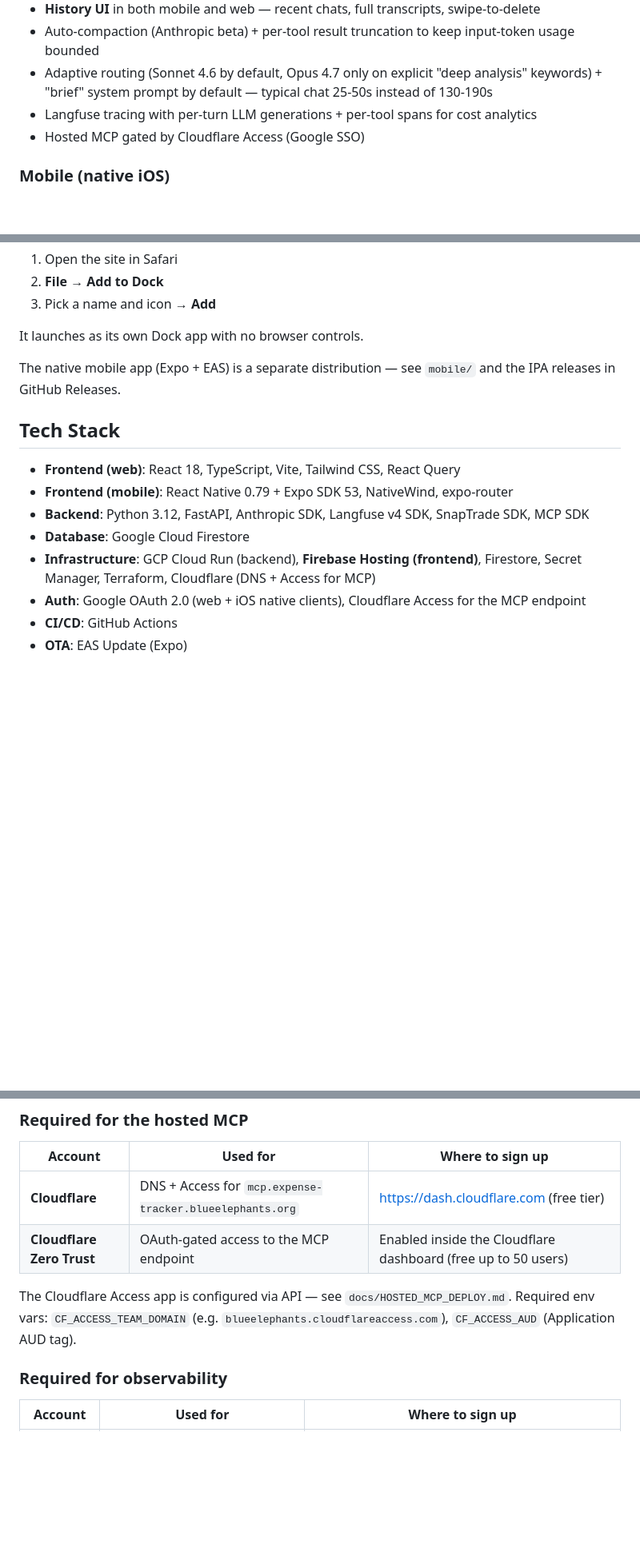
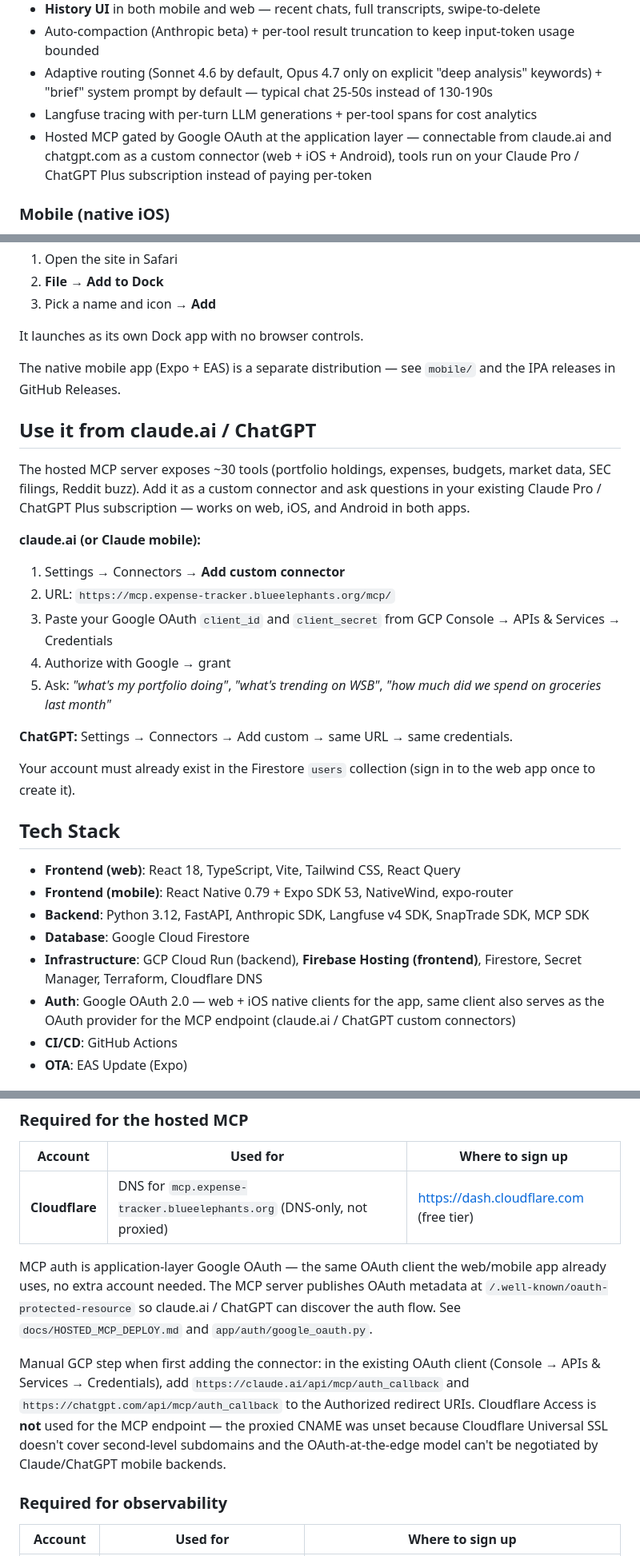
Before and after one commit to dhishan/family-expense-tracker, a Markdown page: README.md, 3 parts joined by grey strips. Shown at 80% size. Drawn GitHub-style; blank space fills up the shorter version.

Commit message:
docs(readme): connector setup for claude.ai / ChatGPT + drop CF Access
- New "Use it from claude.ai / ChatGPT" section: step-by-step add-custom-connector flow.
- AI chat blurb now mentions Google OAuth on MCP and subscription-token model.
- "Required for the hosted MCP" no longer lists Cloudflare Access — the gate is application-layer OAuth via the existing Google client.
- Tech Stack: Cloudflare is DNS-only; auth bullet reflects that the same Google OAuth client serves the app and the MCP endpoint.

Co-Authored-By: Claude Opus 4.7 <noreply@anthropic.com>

```diff
--- a/README.md
+++ b/README.md
@@ -24,7 +24,7 @@ A family expense tracking application with brokerage portfolio integration and a
 - Auto-compaction (Anthropic beta) + per-tool result truncation to keep input-token usage bounded
 - Adaptive routing (Sonnet 4.6 by default, Opus 4.7 only on explicit "deep analysis" keywords) + "brief" system prompt by default — typical chat 25-50s instead of 130-190s
 - Langfuse tracing with per-turn LLM generations + per-tool spans for cost analytics
-- Hosted MCP gated by Cloudflare Access (Google SSO)
+- Hosted MCP gated by Google OAuth at the application layer — connectable from claude.ai and chatgpt.com as a custom connector (web + iOS + Android), tools run on your Claude Pro / ChatGPT Plus subscription instead of paying per-token
 
 ### Mobile (native iOS)
 - React Native + Expo (SDK 53) app sharing the same backend
@@ -53,14 +53,30 @@ It launches as its own Dock app with no browser controls.
 
 The native mobile app (Expo + EAS) is a separate distribution — see `mobile/` and the IPA releases in GitHub Releases.
 
+## Use it from claude.ai / ChatGPT
+
+The hosted MCP server exposes ~30 tools (portfolio holdings, expenses, budgets, market data, SEC filings, Reddit buzz). Add it as a custom connector and ask questions in your existing Claude Pro / ChatGPT Plus subscription — works on web, iOS, and Android in both apps.
+
+**claude.ai (or Claude mobile):**
+1. Settings → Connectors → **Add custom connector**
+2. URL: `https://mcp.expense-tracker.blueelephants.org/mcp/`
+3. Paste your Google OAuth `client_id` and `client_secret` from GCP Console → APIs & Services → Credentials
+4. Authorize with Google → grant
+5. Ask: *"what's my portfolio doing"*, *"what's trending on WSB"*, *"how much did we spend on groceries last month"*
+
+**ChatGPT:**
+Settings → Connectors → Add custom → same URL → same credentials.
+
+Your account must already exist in the Firestore `users` collection (sign in to the web app once to create it).
+
 ## Tech Stack
 
 - **Frontend (web)**: React 18, TypeScript, Vite, Tailwind CSS, React Query
 - **Frontend (mobile)**: React Native 0.79 + Expo SDK 53, NativeWind, expo-router
 - **Backend**: Python 3.12, FastAPI, Anthropic SDK, Langfuse v4 SDK, SnapTrade SDK, MCP SDK
 - **Database**: Google Cloud Firestore
-- **Infrastructure**: GCP Cloud Run (backend), **Firebase Hosting (frontend)**, Firestore, Secret Manager, Terraform, Cloudflare (DNS + Access for MCP)
-- **Auth**: Google OAuth 2.0 (web + iOS native clients), Cloudflare Access for the MCP endpoint
+- **Infrastructure**: GCP Cloud Run (backend), **Firebase Hosting (frontend)**, Firestore, Secret Manager, Terraform, Cloudflare DNS
+- **Auth**: Google OAuth 2.0 — web + iOS native clients for the app, same client also serves as the OAuth provider for the MCP endpoint (claude.ai / ChatGPT custom connectors)
 - **CI/CD**: GitHub Actions
 - **OTA**: EAS Update (Expo)
 
@@ -82,10 +98,11 @@ This section is the single source of truth for every account and credential the
 
 | Account | Used for | Where to sign up |
 |---|---|---|
-| **Cloudflare** | DNS + Access for `mcp.expense-tracker.blueelephants.org` | https://dash.cloudflare.com (free tier) |
-| **Cloudflare Zero Trust** | OAuth-gated access to the MCP endpoint | Enabled inside the Cloudflare dashboard (free up to 50 users) |
+| **Cloudflare** | DNS for `mcp.expense-tracker.blueelephants.org` (DNS-only, not proxied) | https://dash.cloudflare.com (free tier) |
 
-The Cloudflare Access app is configured via API — see `docs/HOSTED_MCP_DEPLOY.md`. Required env vars: `CF_ACCESS_TEAM_DOMAIN` (e.g. `blueelephants.cloudflareaccess.com`), `CF_ACCESS_AUD` (Application AUD tag).
+MCP auth is application-layer Google OAuth — the same OAuth client the web/mobile app already uses, no extra account needed. The MCP server publishes OAuth metadata at `/.well-known/oauth-protected-resource` so claude.ai / ChatGPT can discover the auth flow. See `docs/HOSTED_MCP_DEPLOY.md` and `app/auth/google_oauth.py`.
+
+Manual GCP step when first adding the connector: in the existing OAuth client (Console → APIs & Services → Credentials), add `https://claude.ai/api/mcp/auth_callback` and `https://chatgpt.com/api/mcp/auth_callback` to the Authorized redirect URIs. Cloudflare Access is **not** used for the MCP endpoint — the proxied CNAME was unset because Cloudflare Universal SSL doesn't cover second-level subdomains and the OAuth-at-the-edge model can't be negotiated by Claude/ChatGPT mobile backends.
 
 ### Required for observability
 
```
